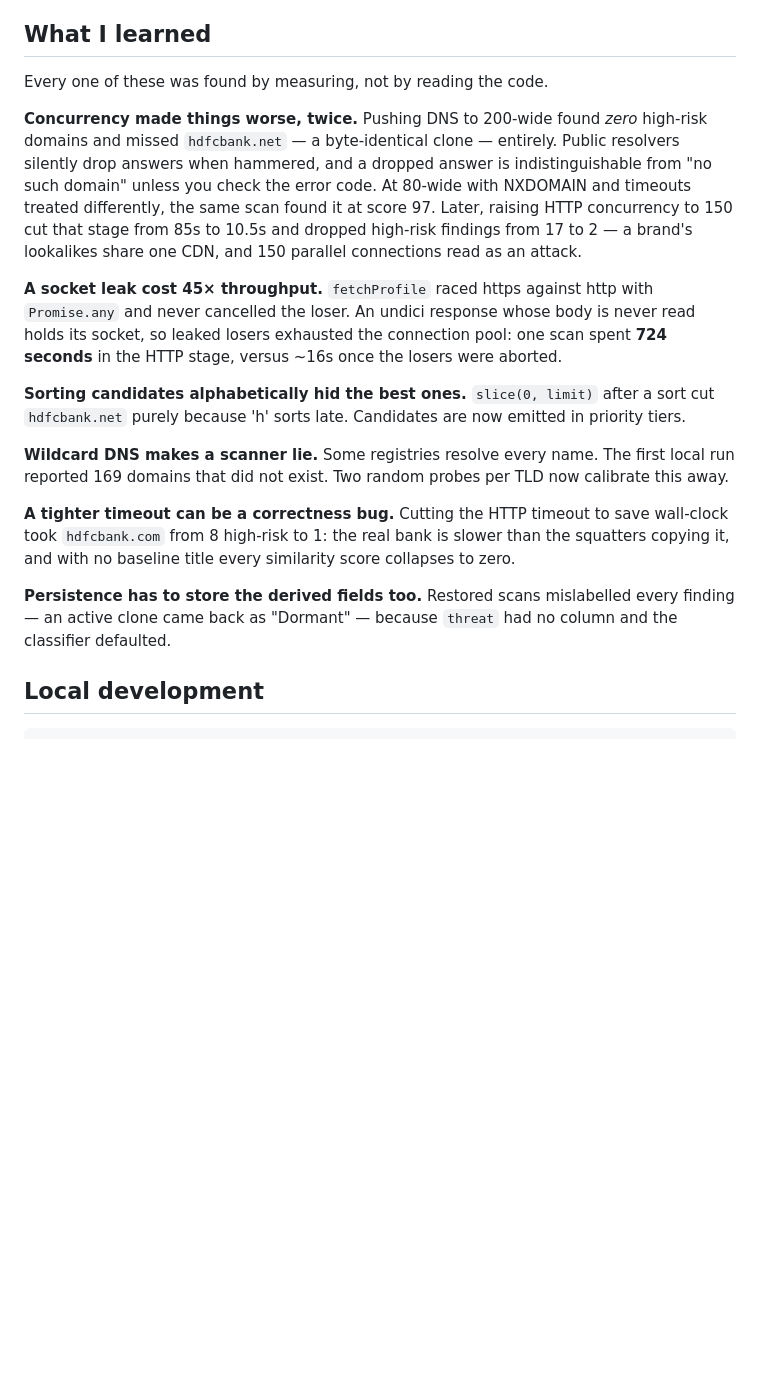
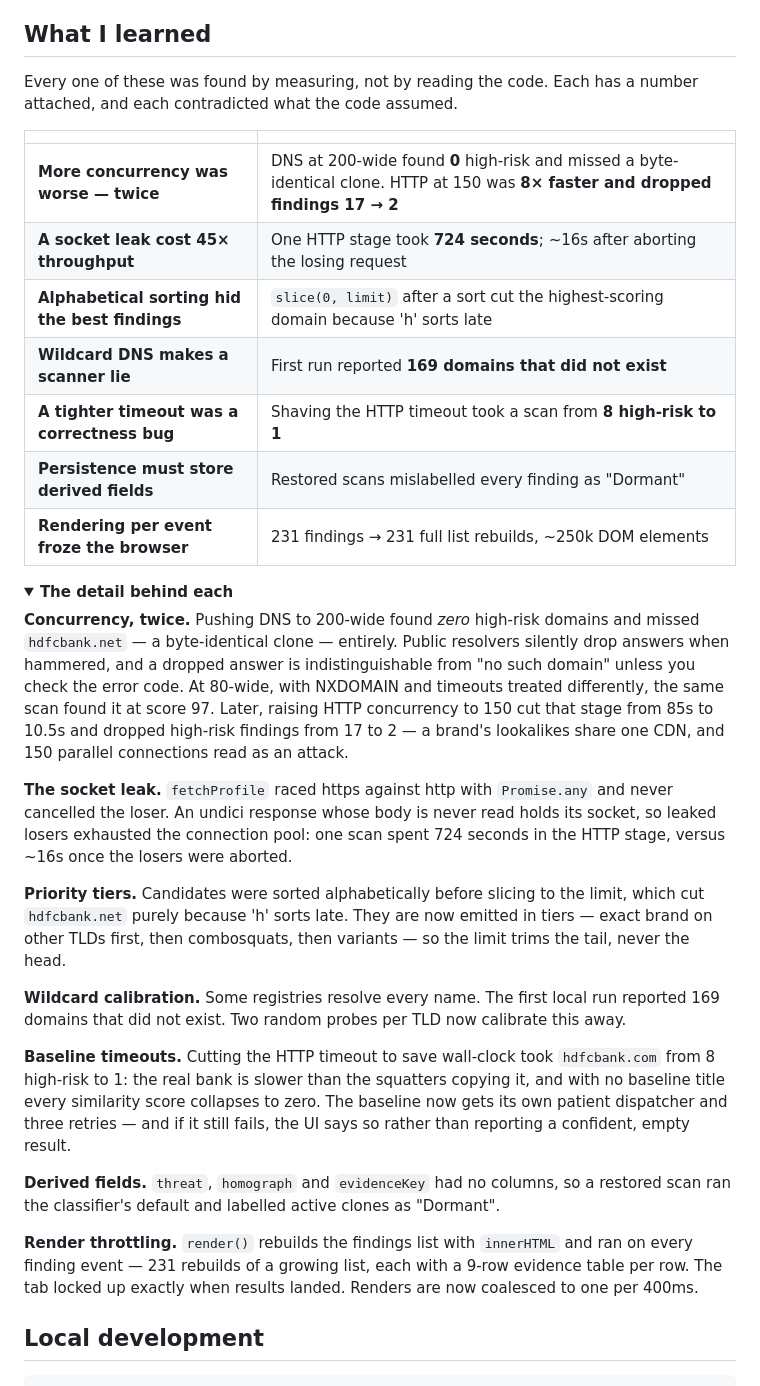
Before and after one commit to vaibhav-kakde-in/nakli, a Markdown page: README.md, the part around the change printed below. Drawn GitHub-style; folded sections open; blank space fills up the shorter version.

Commit message:
docs: README restructure - screenshots, mermaid architecture, scannable lessons
- Hero screenshot: grid + stats + category breakdown in one frame
- Second image showing live DNS progress mid-scan
- Architecture as a Mermaid diagram (GitHub renders it natively)
- 'What I learned' compressed to a table of claims with numbers, full detail
  behind a <details> - same substance, skimmable in 15 seconds
- Real results moved above the problem statement

```diff
--- a/README.md
+++ b/README.md
@@ -104,31 +134,53 @@ Two things the platform forced, both load-bearing:
 
 ## What I learned
 
-Every one of these was found by measuring, not by reading the code.
+Every one of these was found by measuring, not by reading the code. Each has a number
+attached, and each contradicted what the code assumed.
 
-**Concurrency made things worse, twice.** Pushing DNS to 200-wide found *zero* high-risk
-domains and missed `hdfcbank.net` — a byte-identical clone — entirely. Public resolvers
-silently drop answers when hammered, and a dropped answer is indistinguishable from "no such
-domain" unless you check the error code. At 80-wide with NXDOMAIN and timeouts treated
-differently, the same scan found it at score 97. Later, raising HTTP concurrency to 150 cut
-that stage from 85s to 10.5s and dropped high-risk findings from 17 to 2 — a brand's
-lookalikes share one CDN, and 150 parallel connections read as an attack.
+| | |
+|---|---|
+| **More concurrency was worse — twice** | DNS at 200-wide found **0** high-risk and missed a byte-identical clone. HTTP at 150 was **8× faster and dropped findings 17 → 2** |
+| **A socket leak cost 45× throughput** | One HTTP stage took **724 seconds**; ~16s after aborting the losing request |
+| **Alphabetical sorting hid the best findings** | `slice(0, limit)` after a sort cut the highest-scoring domain because 'h' sorts late |
+| **Wildcard DNS makes a scanner lie** | First run reported **169 domains that did not exist** |
+| **A tighter timeout was a correctness bug** | Shaving the HTTP timeout took a scan from **8 high-risk to 1** |
+| **Persistence must store derived fields** | Restored scans mislabelled every finding as "Dormant" |
+| **Rendering per event froze the browser** | 231 findings → 231 full list rebuilds, ~250k DOM elements |
 
-**A socket leak cost 45× throughput.** `fetchProfile` raced https against http with
-`Promise.any` and never cancelled the loser. An undici response whose body is never read holds
-its socket, so leaked losers exhausted the connection pool: one scan spent **724 seconds** in
-the HTTP stage, versus ~16s once the losers were aborted.
+<details>
+<summary><b>The detail behind each</b></summary>
 
-**Sorting candidates alphabetically hid the best ones.** `slice(0, limit)` after a sort cut
-`hdfcbank.net` purely because 'h' sorts late. Candidates are now emitted in priority tiers.
+**Concurrency, twice.** Pushing DNS to 200-wide found *zero* high-risk domains and missed
+`hdfcbank.net` — a byte-identical clone — entirely. Public resolvers silently drop answers
+when hammered, and a dropped answer is indistinguishable from "no such domain" unless you
+check the error code. At 80-wide, with NXDOMAIN and timeouts treated differently, the same
+scan found it at score 97. Later, raising HTTP concurrency to 150 cut that stage from 85s to
+10.5s and dropped high-risk findings from 17 to 2 — a brand's lookalikes share one CDN, and
+150 parallel connections read as an attack.
 
-**Wildcard DNS makes a scanner lie.** Some registries resolve every name. The first local run
-reported 169 domains that did not exist. Two random probes per TLD now calibrate this away.
+**The socket leak.** `fetchProfile` raced https against http with `Promise.any` and never
+cancelled the loser. An undici response whose body is never read holds its socket, so leaked
+losers exhausted the connection pool: one scan spent 724 seconds in the HTTP stage, versus
+~16s once the losers were aborted.
 
-**A tighter timeout can be a correctness bug.** Cutting the HTTP timeout to save wall-clock
-took `hdfcbank.com` from 8 high-risk to 1: the real bank is slower than the squatters copying
-it, and with no baseline title every similarity score collapses to zero.
+**Priority tiers.** Candidates were sorted alphabetically before slicing to the limit, which
+cut `hdfcbank.net` purely because 'h' sorts late. They are now emitted in tiers — exact brand
+on other TLDs first, then combosquats, then variants — so the limit trims the tail, never the
+head.
 
-**Persistence has to store the derived fields too.** Restored scans mislabelled every finding —
-an active clone came back as "Dormant" — because `threat` had no column and the classifier
-defaulted.
+**Wildcard calibration.** Some registries resolve every name. The first local run reported 169
+domains that did not exist. Two random probes per TLD now calibrate this away.
+
+**Baseline timeouts.** Cutting the HTTP timeout to save wall-clock took `hdfcbank.com` from 8
+high-risk to 1: the real bank is slower than the squatters copying it, and with no baseline
+title every similarity score collapses to zero. The baseline now gets its own patient
+dispatcher and three retries — and if it still fails, the UI says so rather than reporting a
+confident, empty result.
+
+**Derived fields.** `threat`, `homograph` and `evidenceKey` had no columns, so a restored scan
+ran the classifier's default and labelled active clones as "Dormant".
+
+**Render throttling.** `render()` rebuilds the findings list with `innerHTML` and ran on every
+finding event — 231 rebuilds of a growing list, each with a 9-row evidence table per row. The
+tab locked up exactly when results landed. Renders are now coalesced to one per 400ms.
+
```
Also changed, not shown: other parts of README.md (+42 -11 lines), docs/result.jpg (added), docs/scanning.jpg (added), docs/verdict.jpg (added), 1 other file.
